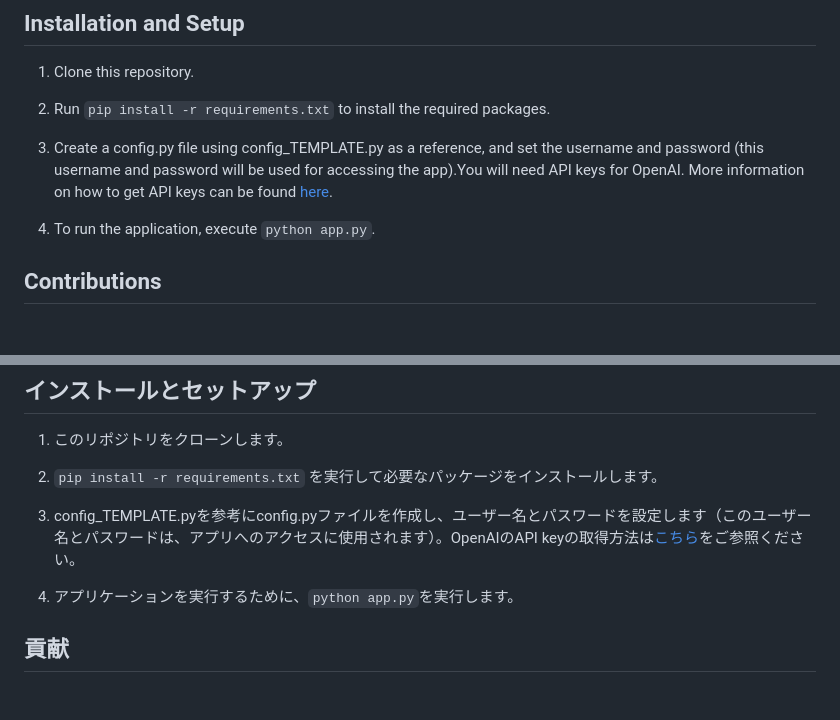
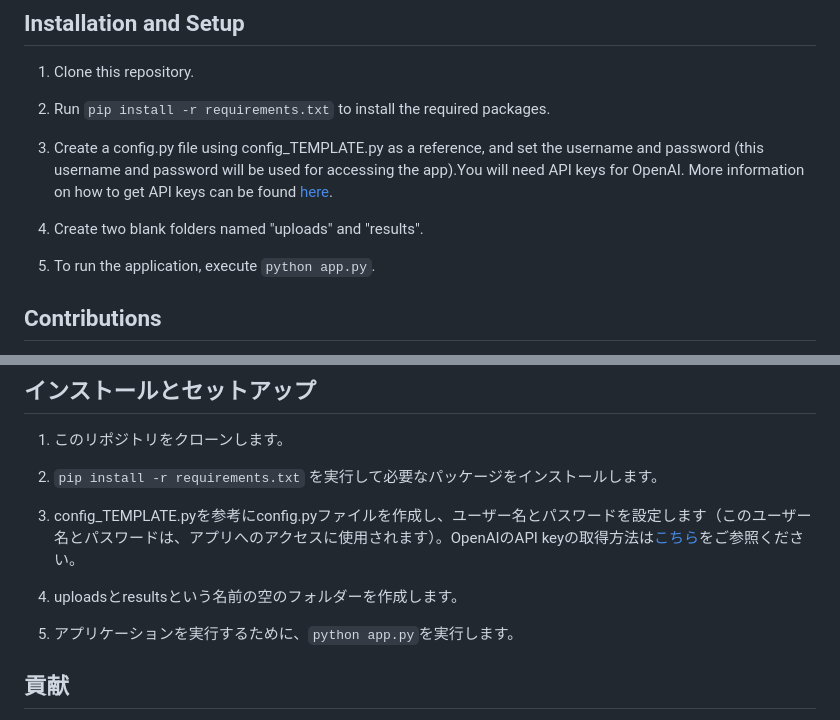
Before and after one commit to KohYoshida/YY-Transcriber, a Markdown page: README.md, 2 parts joined by grey strips. Drawn GitHub-style; blank space fills up the shorter version.

Commit message:
Update markdown

```diff
--- a/README.md
+++ b/README.md
@@ -22,7 +22,9 @@ This application is a web application created using Flask, designed to convert a
 
 3. Create a config.py file using config_TEMPLATE.py as a reference, and set the username and password (this username and password will be used for accessing the app).You will need API keys for OpenAI. More information on how to get API keys can be found [here](https://help.openai.com/en/articles/4936850-where-do-i-find-my-secret-api-key).
 
-4. To run the application, execute `python app.py`.
+4. Create two blank folders named "uploads" and "results".
+
+5. To run the application, execute `python app.py`.
 
 ## Contributions
 
@@ -60,7 +62,9 @@ This project is published under the MIT license. For more information, please cl
 
 3. config_TEMPLATE.pyを参考にconfig.pyファイルを作成し、ユーザー名とパスワードを設定します（このユーザー名とパスワードは、アプリへのアクセスに使用されます）。OpenAIのAPI keyの取得方法は[こちら](https://help.openai.com/en/articles/4936850-where-do-i-find-my-secret-api-key)をご参照ください。
 
-4. アプリケーションを実行するために、`python app.py`を実行します。
+4. uploadsとresultsという名前の空のフォルダーを作成します。
+
+5. アプリケーションを実行するために、`python app.py`を実行します。
 
 ## 貢献
 
```
